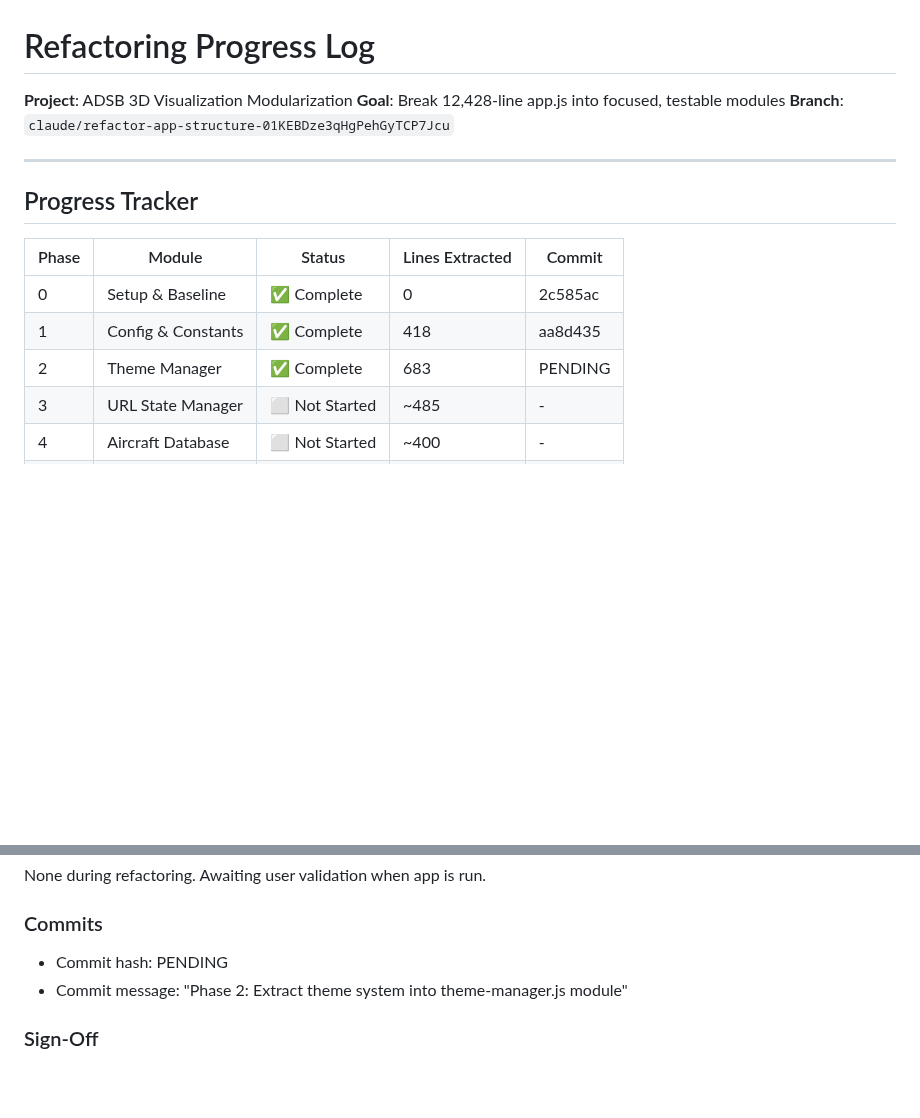
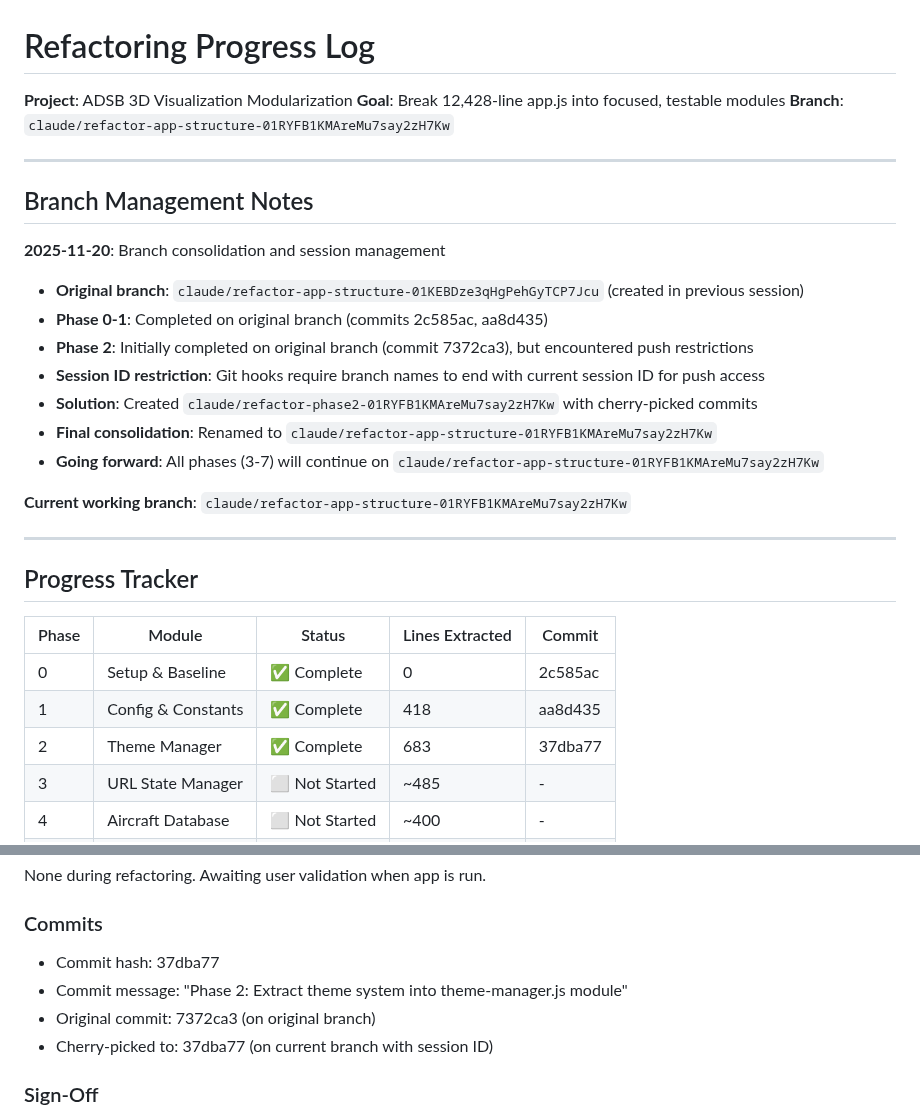
Before and after one commit to hook-365/adsb-3d, a Markdown page: 5-REFACTORING_LOG.md, 2 parts joined by grey strips. Rendered like a GitHub page; blank space fills up the shorter version.

Commit message:
Update refactoring log with branch management notes
Documentation updates:
- Updated branch name to claude/refactor-app-structure-01RYFB1KMAreMu7say2zH7Kw
- Added Branch Management Notes section documenting:
  - Session ID restrictions and push access requirements
  - Branch consolidation process (original -> phase2 -> renamed)
  - Decision to continue all phases on unified branch
- Updated Phase 2 commit hash to 37dba77
- Documented cherry-pick process from original branch

This branch will be used for all remaining phases (3-7) to maintain
clean history and ensure push access with current session ID.

```diff
--- a/5-REFACTORING_LOG.md
+++ b/5-REFACTORING_LOG.md
@@ -2,7 +2,22 @@
 
 **Project**: ADSB 3D Visualization Modularization
 **Goal**: Break 12,428-line app.js into focused, testable modules
-**Branch**: `claude/refactor-app-structure-01KEBDze3qHgPehGyTCP7Jcu`
+**Branch**: `claude/refactor-app-structure-01RYFB1KMAreMu7say2zH7Kw`
+
+---
+
+## Branch Management Notes
+
+**2025-11-20**: Branch consolidation and session management
+- **Original branch**: `claude/refactor-app-structure-01KEBDze3qHgPehGyTCP7Jcu` (created in previous session)
+- **Phase 0-1**: Completed on original branch (commits 2c585ac, aa8d435)
+- **Phase 2**: Initially completed on original branch (commit 7372ca3), but encountered push restrictions
+- **Session ID restriction**: Git hooks require branch names to end with current session ID for push access
+- **Solution**: Created `claude/refactor-phase2-01RYFB1KMAreMu7say2zH7Kw` with cherry-picked commits
+- **Final consolidation**: Renamed to `claude/refactor-app-structure-01RYFB1KMAreMu7say2zH7Kw`
+- **Going forward**: All phases (3-7) will continue on `claude/refactor-app-structure-01RYFB1KMAreMu7say2zH7Kw`
+
+**Current working branch**: `claude/refactor-app-structure-01RYFB1KMAreMu7say2zH7Kw`
 
 ---
 
@@ -12,7 +27,7 @@
 |-------|--------|--------|-----------------|--------|
 | 0 | Setup & Baseline | ✅ Complete | 0 | 2c585ac |
 | 1 | Config & Constants | ✅ Complete | 418 | aa8d435 |
-| 2 | Theme Manager | ✅ Complete | 683 | PENDING |
+| 2 | Theme Manager | ✅ Complete | 683 | 37dba77 |
 | 3 | URL State Manager | ⬜ Not Started | ~485 | - |
 | 4 | Aircraft Database | ⬜ Not Started | ~400 | - |
 | 5 | Data Services | ⬜ Not Started | ~800 | - |
@@ -250,8 +265,10 @@ Successfully extracted complete theme system into self-contained module:
 None during refactoring. Awaiting user validation when app is run.
 
 ### Commits
-- Commit hash: PENDING
+- Commit hash: 37dba77
 - Commit message: "Phase 2: Extract theme system into theme-manager.js module"
+- Original commit: 7372ca3 (on original branch)
+- Cherry-picked to: 37dba77 (on current branch with session ID)
 
 ### Sign-Off
 - Refactored by: Claude (2025-11-20)
```
